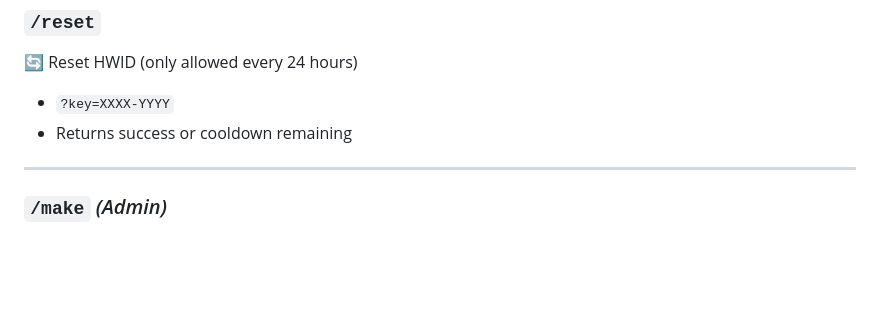
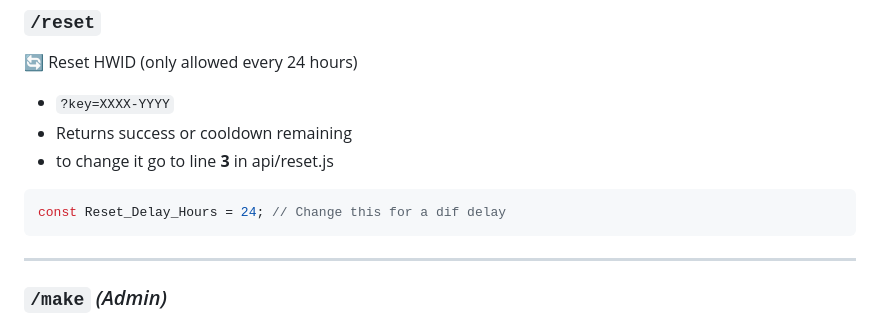
Before and after one commit to Foundpe/EGate, a Markdown page: README.md, the part around one of its changes. Drawn GitHub-style; blank space fills up the shorter version.

````diff
--- a/README.md
+++ b/README.md
@@ -86,6 +86,10 @@ All requests are `GET` based with query parameters.
 🔄 Reset HWID (only allowed every 24 hours)
 - `?key=XXXX-YYYY`
 - Returns success or cooldown remaining
+- to change it go to line **3** in api/reset.js
+```js
+const Reset_Delay_Hours = 24; // Change this for a dif delay
+```
 
 ---
 
````
Also changed, not shown: other parts of README.md (+1 -1 lines).
